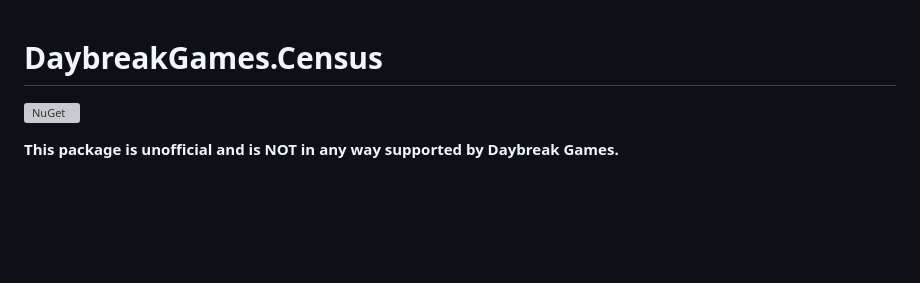
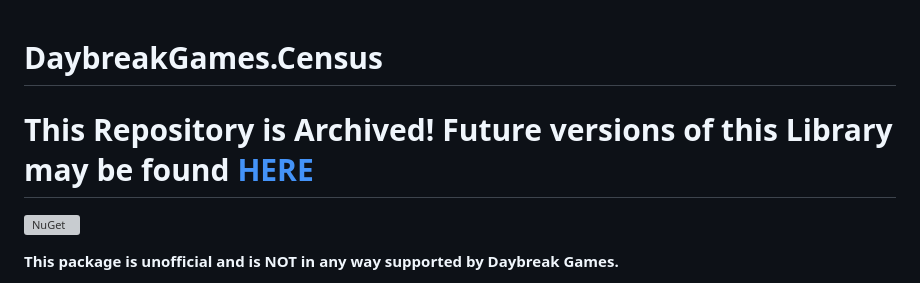
Before and after one commit to Lampjaw/DaybreakGames.Census, a Markdown page: README.md, the part around the change. Drawn GitHub-style; blank space fills up the shorter version; grey boxes are pictures that could not be loaded.

```diff
--- a/README.md
+++ b/README.md
@@ -1,4 +1,6 @@
 # DaybreakGames.Census
+
+# This Repository is Archived! Future versions of this Library may be found **[HERE](https://github.com/Voidwell/DaybreakGames.Census)**
 
 [![NuGet](https://img.shields.io/nuget/v/DaybreakGames.Census.svg)](https://www.nuget.org/packages/DaybreakGames.Census/)
 
```
